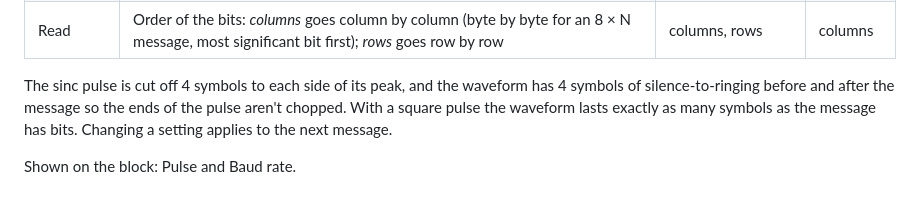
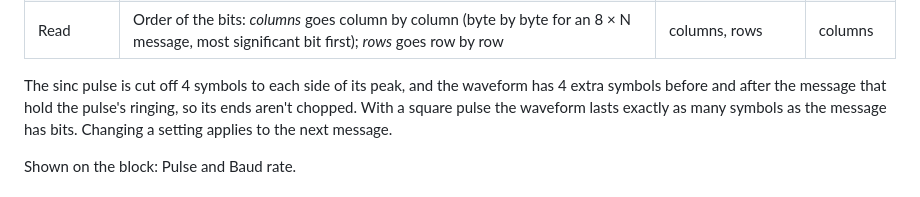
Before and after one commit to diegob94/DSPLab, a Markdown page: README.md, the part around the change. GitHub-like rendering.

Commit message:
README: clarify the sinc lead-in and tail
Co-Authored-By: Claude Sonnet 5.5 <noreply@anthropic.com>

```diff
--- a/README.md
+++ b/README.md
@@ -227,8 +227,8 @@ while the previous one is still playing is added on top of it.
 | Amplitude | Peak level of the output | 0 – 1 | 0.5 |
 | Read | Order of the bits: *columns* goes column by column (byte by byte for an 8 × N message, most significant bit first); *rows* goes row by row | columns, rows | columns |
 
-The sinc pulse is cut off 4 symbols to each side of its peak, and the waveform has 4 symbols of silence-to-ringing
-before and after the message so the ends of the pulse aren't chopped. With a square pulse the waveform lasts
+The sinc pulse is cut off 4 symbols to each side of its peak, and the waveform has 4 extra symbols before and
+after the message that hold the pulse's ringing, so its ends aren't chopped. With a square pulse the waveform lasts
 exactly as many symbols as the message has bits. Changing a setting applies to the next message.
 
 Shown on the block: Pulse and Baud rate.
```
